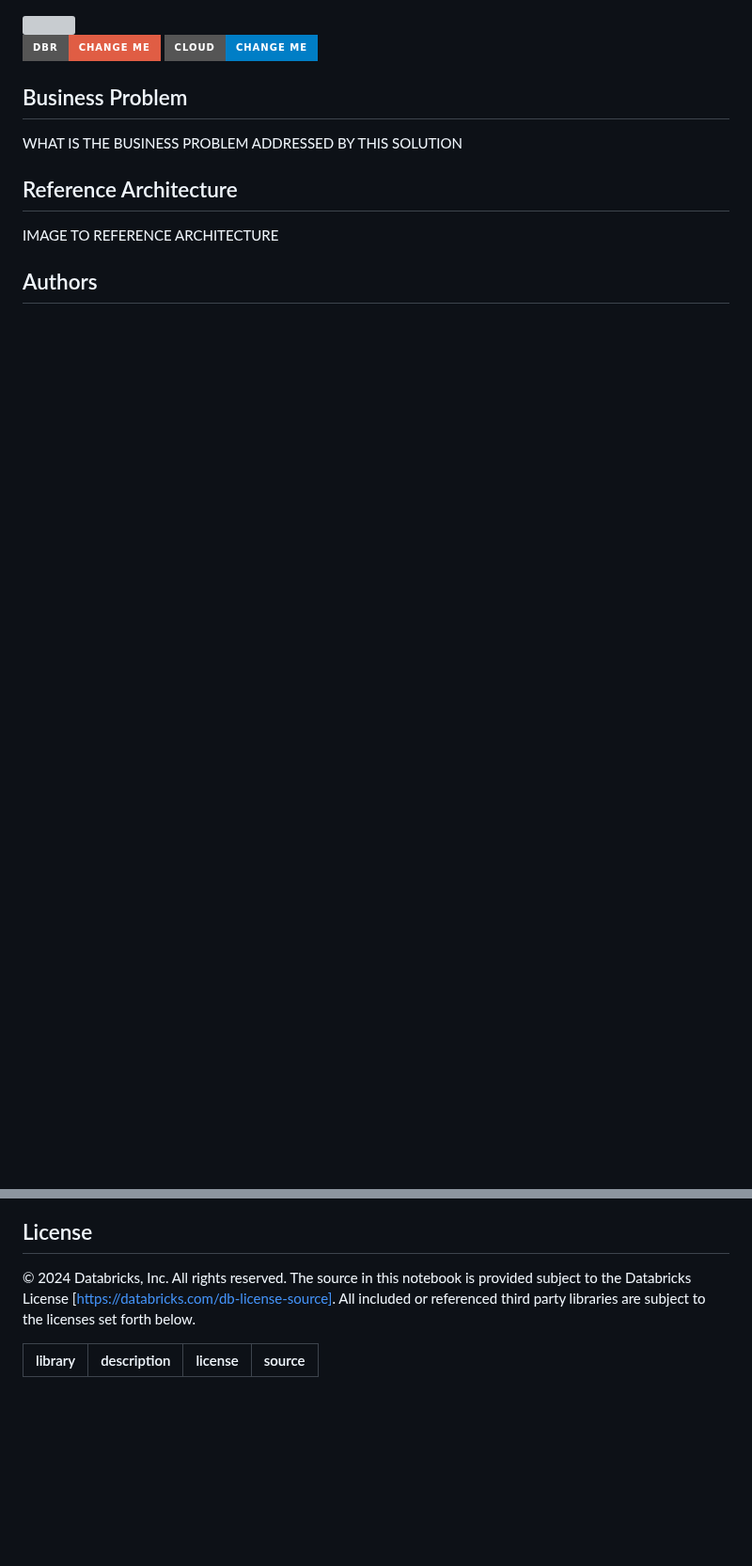
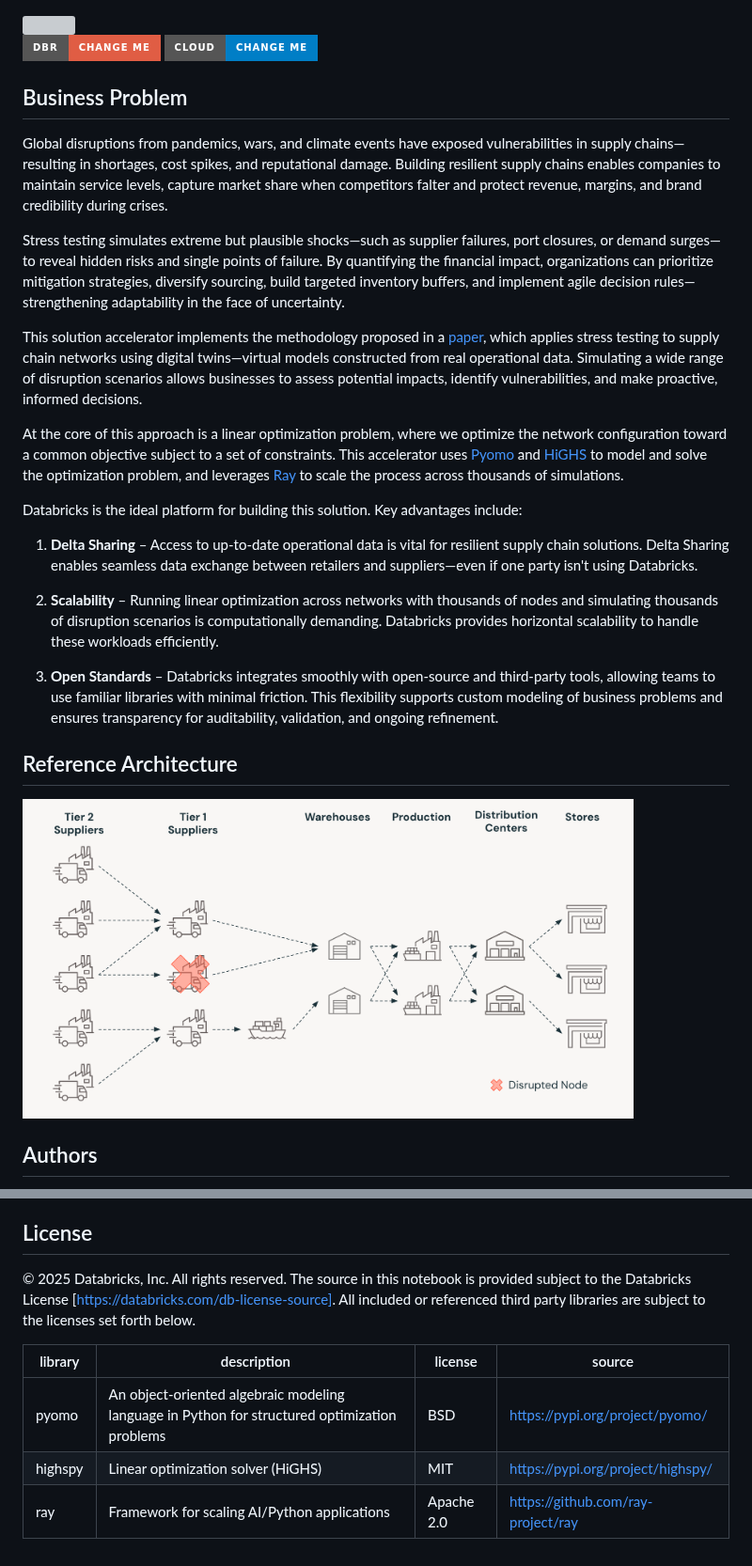
Before and after one commit to databricks-industry-solutions/supply-chain-stress-test, a Markdown page: README.md, 2 parts joined by grey strips. Shown at 94% size. Rendered like a GitHub page; pictures changed too: images/cartoon.png (added); badges without logos; blank space fills up the shorter version; grey boxes are pictures that could not be loaded.

```diff
--- a/README.md
+++ b/README.md
@@ -4,9 +4,26 @@
 [![CLOUD](https://img.shields.io/badge/CLOUD-CHANGE_ME-blue?logo=googlecloud&style=for-the-badge)](https://databricks.com/try-databricks)
 
 ## Business Problem
-WHAT IS THE BUSINESS PROBLEM ADDRESSED BY THIS SOLUTION
+
+Global disruptions from pandemics, wars, and climate events have exposed vulnerabilities in supply chains—resulting in shortages, cost spikes, and reputational damage. Building resilient supply chains enables companies to maintain service levels, capture market share when competitors falter and protect revenue, margins, and brand credibility during crises.
+
+Stress testing simulates extreme but plausible shocks—such as supplier failures, port closures, or demand surges—to reveal hidden risks and single points of failure. By quantifying the financial impact, organizations can prioritize mitigation strategies, diversify sourcing, build targeted inventory buffers, and implement agile decision rules—strengthening adaptability in the face of uncertainty.
+
+This solution accelerator implements the methodology proposed in a [paper](https://dspace.mit.edu/handle/1721.1/101782), which applies stress testing to supply chain networks using digital twins—virtual models constructed from real operational data. Simulating a wide range of disruption scenarios allows businesses to assess potential impacts, identify vulnerabilities, and make proactive, informed decisions.
+
+At the core of this approach is a linear optimization problem, where we optimize the network configuration toward a common objective subject to a set of constraints. This accelerator uses [Pyomo](https://pyomo.readthedocs.io/en/stable/index.html) and [HiGHS](https://github.com/ERGO-Code/HiGHS) to model and solve the optimization problem, and leverages [Ray](https://docs.databricks.com/aws/en/machine-learning/ray/) to scale the process across thousands of simulations.
+
+Databricks is the ideal platform for building this solution. Key advantages include:
+
+1. **Delta Sharing** – Access to up-to-date operational data is vital for resilient supply chain solutions. Delta Sharing enables seamless data exchange between retailers and suppliers—even if one party isn't using Databricks.
+
+2. **Scalability** – Running linear optimization across networks with thousands of nodes and simulating thousands of disruption scenarios is computationally demanding. Databricks provides horizontal scalability to handle these workloads efficiently.
+
+3. **Open Standards** – Databricks integrates smoothly with open-source and third-party tools, allowing teams to use familiar libraries with minimal friction. This flexibility supports custom modeling of business problems and ensures transparency for auditability, validation, and ongoing refinement.
+
 
 ## Reference Architecture
-IMAGE TO REFERENCE ARCHITECTURE
+
+<img src='images/cartoon.png' width=650>
 
 ## Authors
@@ -20,7 +38,10 @@ Any issues discovered through the use of this project should be filed as GitHub
 
 ## License
 
-&copy; 2024 Databricks, Inc. All rights reserved. The source in this notebook is provided subject to the Databricks License [https://databricks.com/db-license-source].  All included or referenced third party libraries are subject to the licenses set forth below.
+&copy; 2025 Databricks, Inc. All rights reserved. The source in this notebook is provided subject to the Databricks License [https://databricks.com/db-license-source].  All included or referenced third party libraries are subject to the licenses set forth below.
 
 | library                                | description             | license    | source                                              |
 |----------------------------------------|-------------------------|------------|-----------------------------------------------------|
+| pyomo | An object-oriented algebraic modeling language in Python for structured optimization problems | BSD | https://pypi.org/project/pyomo/
+| highspy | Linear optimization solver (HiGHS) | MIT | https://pypi.org/project/highspy/
+| ray | Framework for scaling AI/Python applications | Apache 2.0 | https://github.com/ray-project/ray
```
Also changed, not shown: other parts of README.md (+2 -1 lines), images/multi-tier-ttr.png (added), images/multi-tier-tts.png (added), 7 other files.
